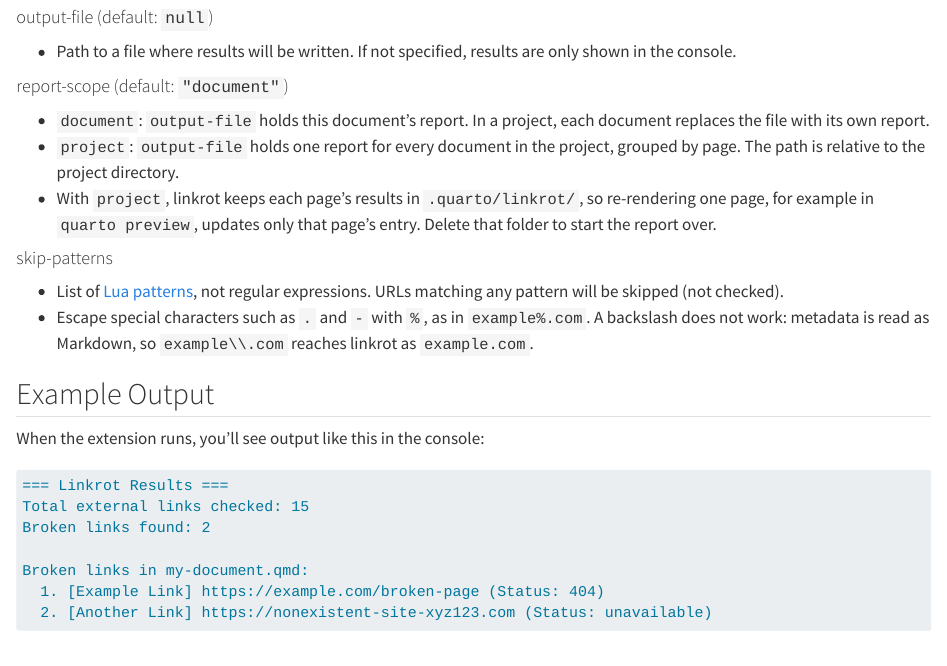
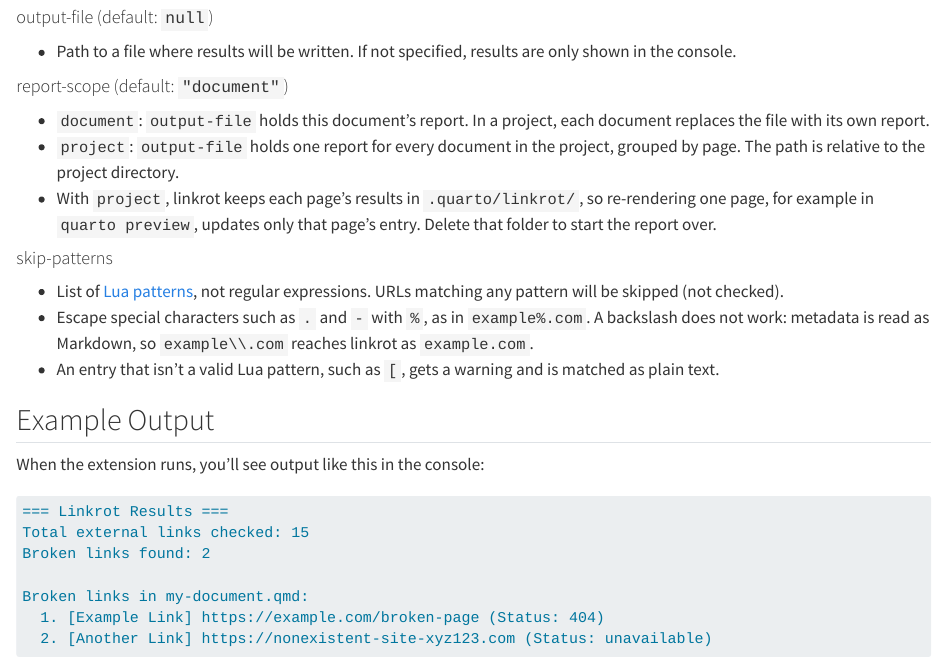
Before and after one commit to coatless-quarto/linkrot, a Quarto document (docs/index.qmd): the page in a window 1100 px wide, from 1710 px down. Rendered offline with R 4.5, knitr and Pandoc in place of Quarto, with nearby package versions.

Commit message:
Document what happens to a malformed skip pattern

```diff
--- a/docs/index.qmd
+++ b/docs/index.qmd
@@ -103,6 +103,7 @@ extensions:
 
 - List of [Lua patterns](https://www.lua.org/manual/5.4/manual.html#6.4.1), not regular expressions. URLs matching any pattern will be skipped (not checked).
 - Escape special characters such as `.` and `-` with `%`, as in `example%.com`. A backslash does not work: metadata is read as Markdown, so `example\\.com` reaches linkrot as `example.com`.
+- An entry that isn't a valid Lua pattern, such as `[`, gets a warning and is matched as plain text.
 
 ## Example Output
 
```
Also changed, not shown: README.md.
